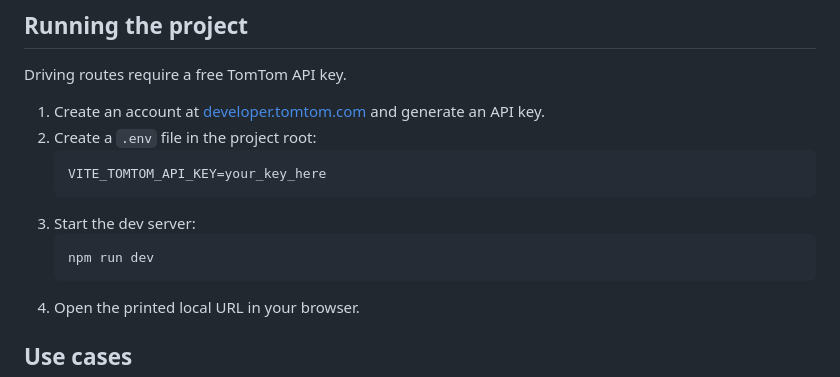
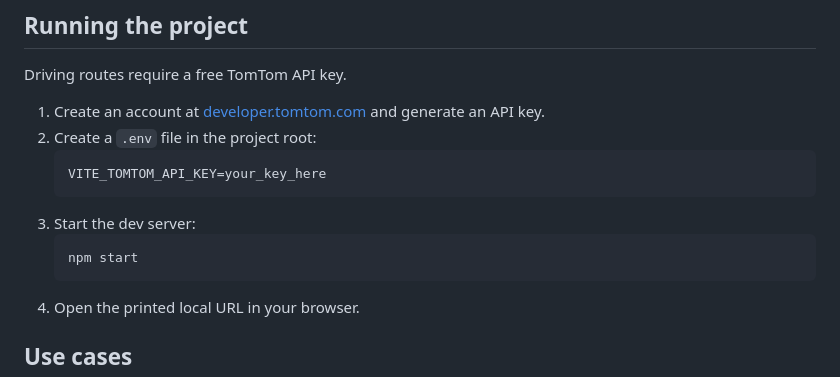
Before and after one commit to fenesiaron1/Budapest-Route-Planner, a Markdown page: readme.md, the part around the change. Drawn GitHub-style.

````diff
--- a/readme.md
+++ b/readme.md
@@ -30,7 +30,7 @@ Driving routes require a free TomTom API key.
    ```
 3. Start the dev server:
    ```bash
-   npm run dev
+   npm start
    ```
 4. Open the printed local URL in your browser.
 
````
